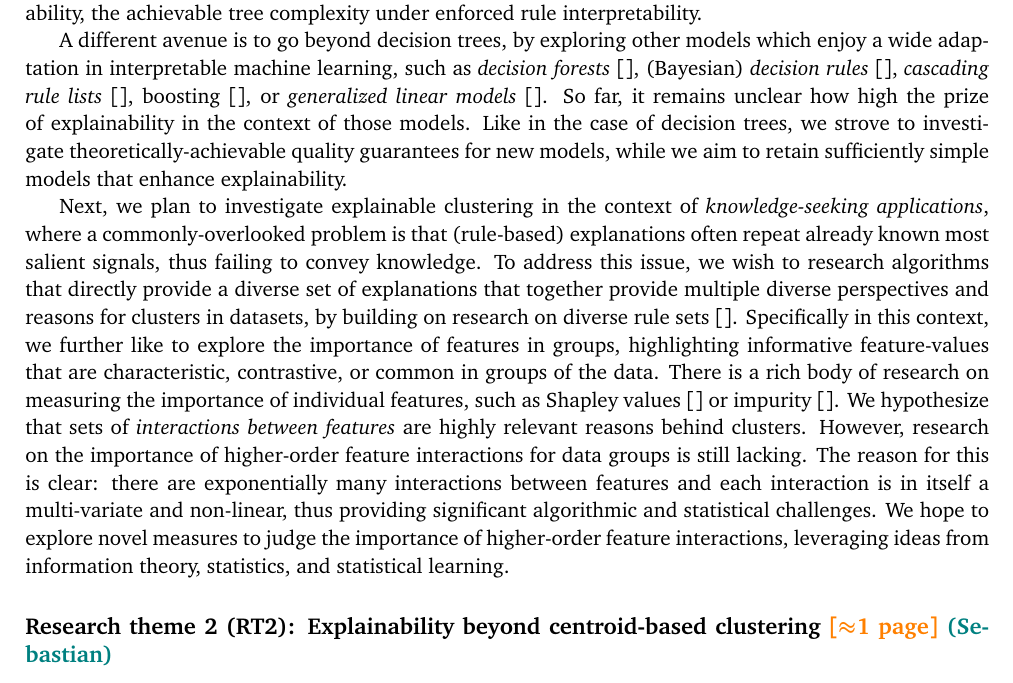
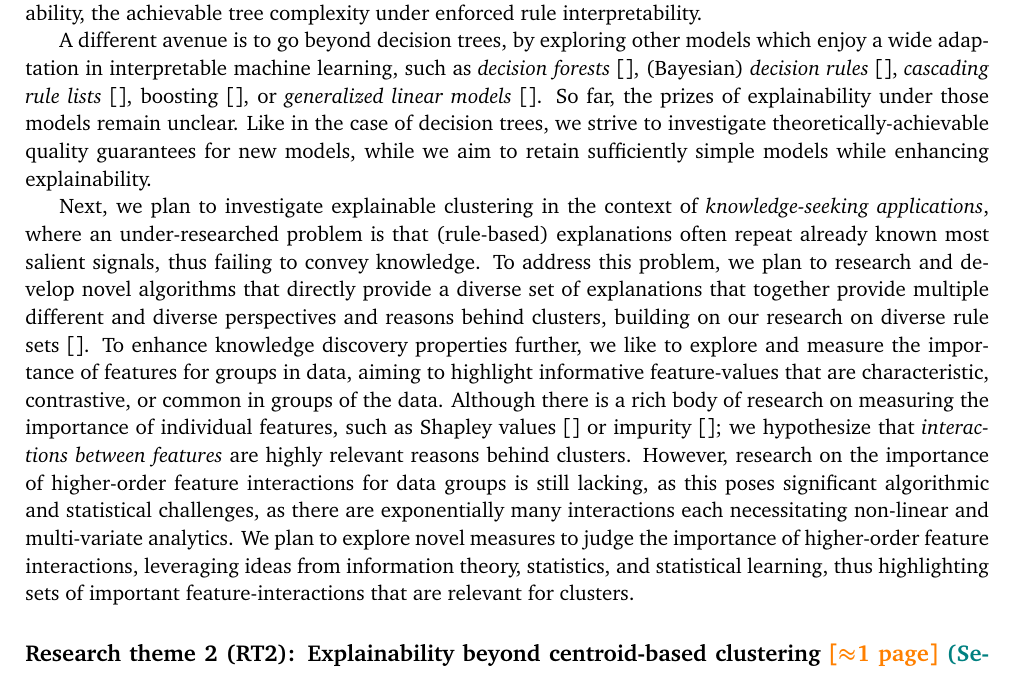
Before and after one commit to aris-gionis/2024-VR-RP, a LaTeX document (research plan/plan.tex): part of page 5 of 9, cut so that both start at the same text. Compiled offline with pdfLaTeX.

Commit message:
fixed typos

```diff
--- a/research plan/plan.tex
+++ b/research plan/plan.tex
@@ -339,18 +339,18 @@ In other words, we wish to strike the balance between rule complexity, tree comp
 requiring the investigation of new theoretical guarantees for the prize of explainability, the achievable tree complexity under enforced rule interpretability.
 
 A different avenue is to go beyond decision trees, by exploring other models which enjoy a wide adaptation in interpretable machine learning, such as \emph{decision forests}~\cite{}, (Bayesian) \emph{decision rules}~\cite{}, \emph{cascading rule lists}~\cite{}, boosting~\cite{}, or \emph{generalized linear models}~\cite{}.
-So far, it remains unclear how high the prize of explainability in the context of those models.
-Like in the case of decision trees, we strove to investigate theoretically-achievable quality guarantees for new models, while we aim to retain sufficiently simple models that enhance explainability.
+So far, the prizes of explainability under those models remain unclear.
+Like in the case of decision trees, we strive to investigate theoretically-achievable quality guarantees for new models, while we aim to retain sufficiently simple models while enhancing explainability.
 
-Next, we plan to investigate explainable clustering in the context of \emph{knowledge-seeking applications}, where a commonly-overlooked problem is that (rule-based) explanations often repeat already known most salient signals, thus failing to convey knowledge.
-To address this issue, we wish to research algorithms that directly provide a diverse set of explanations that together provide multiple diverse perspectives and reasons for clusters in datasets, by building on research on diverse rule sets~\cite{}.
-Specifically in this context, we further like to explore the importance of features in groups, highlighting informative feature-values that are characteristic, contrastive, or common in groups of the data.
-There is a rich body of research on measuring the importance of individual features, such as Shapley values~\cite{} or impurity~\cite{}.
-We hypothesize that sets of \emph{interactions between features} are highly relevant reasons behind clusters.
+Next, we plan to investigate explainable clustering in the context of \emph{knowledge-seeking applications}, where an under-researched problem is that (rule-based) explanations often repeat already known most salient signals, thus failing to convey knowledge.
+To address this problem, we plan to research and develop novel algorithms that directly provide a diverse set of explanations that together provide multiple different and diverse perspectives and reasons behind clusters, building on our research on diverse rule sets~\cite{}.
+To enhance knowledge discovery properties further, we like to explore and measure the importance of features for groups in data, aiming to highlight informative feature-values that are characteristic, contrastive, or common in groups of the data.
+Although there is a rich body of research on measuring the importance of individual features, such as Shapley values~\cite{} or impurity~\cite{}; we hypothesize that \emph{interactions between features} are highly relevant reasons behind clusters.
 %, evidenced by our research on explainable data decompositions.
-However, research on the importance of higher-order feature interactions for data groups is still lacking.
-The reason for this is clear: there are exponentially many interactions between features and each interaction is in itself a multi-variate and non-linear, thus providing significant algorithmic and statistical challenges.
-We hope to explore novel measures to judge the importance of higher-order feature interactions, leveraging ideas from information theory, statistics, and statistical learning.
+However, research on the importance of higher-order feature interactions for data groups is still lacking,
+as this poses significant algorithmic and statistical challenges, as there are exponentially many interactions each necessitating non-linear and multi-variate analytics.
+We plan to explore novel measures to judge the importance of higher-order feature interactions, leveraging ideas from information theory, statistics, and statistical learning,
+thus highlighting sets of important feature-interactions that are relevant for clusters.
 % We have the necessary skills for this.
 
 % Given a clustering produced by any black-box clustering method, e.g., $k$-means,
```
